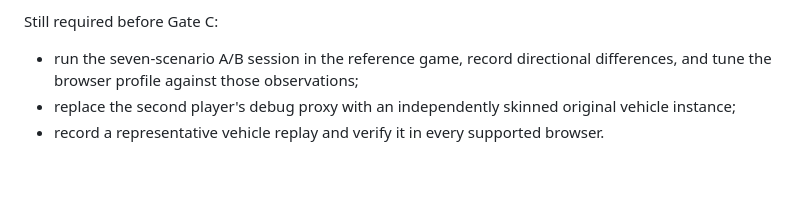
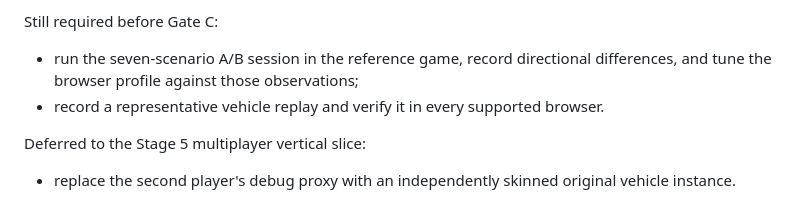
Before and after one commit to ivab3/mashed-browser, a Markdown page: reference/VEHICLE_FOUNDATION.md, the part around the change. GitHub-like rendering; blank space fills up the shorter version.

```diff
--- a/reference/VEHICLE_FOUNDATION.md
+++ b/reference/VEHICLE_FOUNDATION.md
@@ -212,5 +212,8 @@ Still required before Gate C:
 
 - run the seven-scenario A/B session in the reference game, record directional differences, and tune
   the browser profile against those observations;
-- replace the second player's debug proxy with an independently skinned original vehicle instance;
 - record a representative vehicle replay and verify it in every supported browser.
+
+Deferred to the Stage 5 multiplayer vertical slice:
+
+- replace the second player's debug proxy with an independently skinned original vehicle instance.
```
Also changed, not shown: ROADMAP.md (+6 -3 lines).
